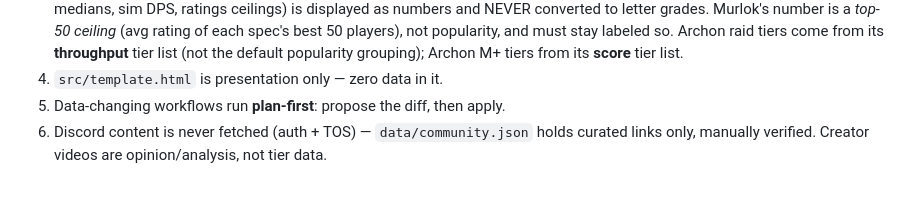
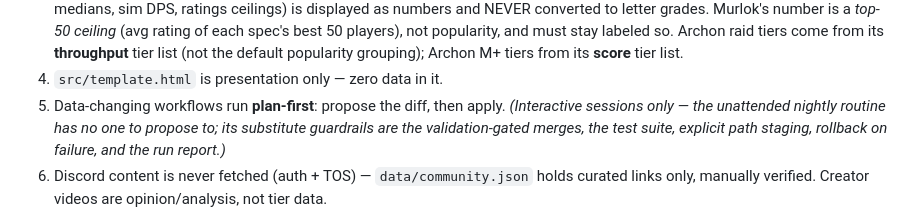
Before and after one commit to riles22/wow-class-tracker, a Markdown page: CLAUDE.md, the part around the change. GitHub-like rendering; blank space fills up the shorter version.

Commit message:
CLAUDE.md: plan-first rule carve-out for the unattended nightly routine
Hard rule 5 ("propose the diff, then apply") had no one to propose to at 3:10am — an
agent following it strictly could stall or half-apply. Scope it to interactive sessions
and name the nightly's substitute guardrails (validation-gated merges, tests, explicit
staging, rollback on failure, run report). Pairs with the task-prompt change adding a
staleness-triggered weekly refresh of tier lists + live metrics — previously NOTHING
scheduled them, so the consensus columns and drawer medians would have fossilized at
their 2026-07-01 fetch forever.

Co-Authored-By: Claude Fable 5 <noreply@anthropic.com>

```diff
--- a/CLAUDE.md
+++ b/CLAUDE.md
@@ -30,7 +30,10 @@ by hand — it is generated.
    Archon raid tiers come from its **throughput** tier list (not the default popularity
    grouping); Archon M+ tiers from its **score** tier list.
 4. `src/template.html` is presentation only — zero data in it.
-5. Data-changing workflows run **plan-first**: propose the diff, then apply.
+5. Data-changing workflows run **plan-first**: propose the diff, then apply. *(Interactive
+   sessions only — the unattended nightly routine has no one to propose to; its
+   substitute guardrails are the validation-gated merges, the test suite, explicit path
+   staging, rollback on failure, and the run report.)*
 6. Discord content is never fetched (auth + TOS) — `data/community.json` holds curated
    links only, manually verified. Creator videos are opinion/analysis, not tier data.
 
```
